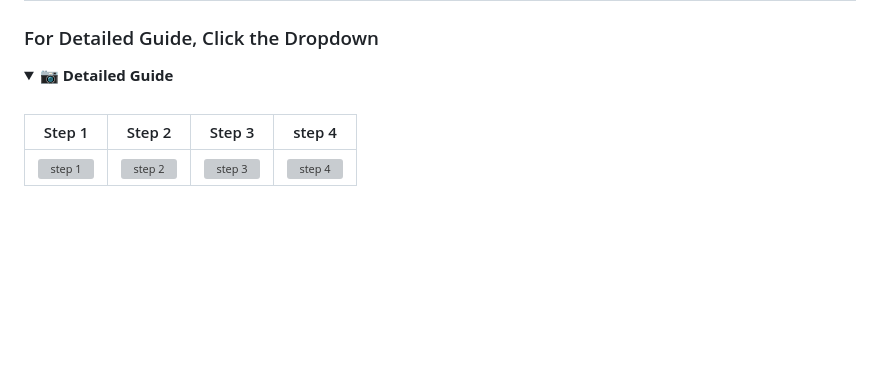
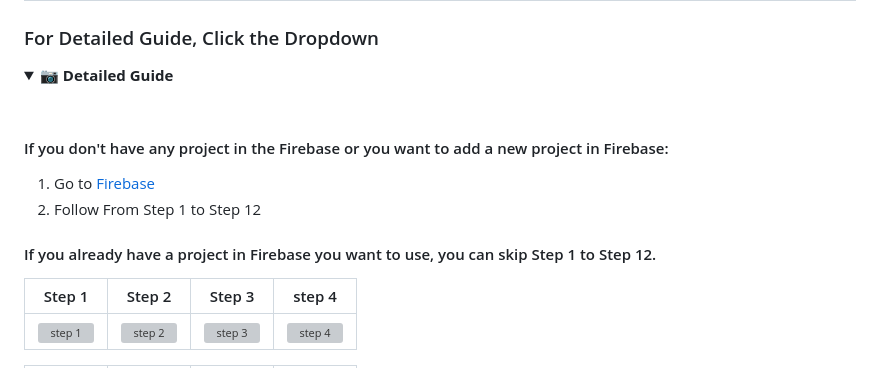
Before and after one commit to CCExtractor/firebase_editor_gsoc, a Markdown page: README.md, the part around one of its changes. Rendered like a GitHub page; folded sections open; blank space fills up the shorter version; grey boxes are pictures that could not be loaded.

```diff
--- a/README.md
+++ b/README.md
@@ -69,6 +69,11 @@ The app uses Cloud Functions to handle notifications, ensuring real-time updates
 <summary>📷 <b>Detailed Guide</b> </summary>
 <br/>
 
+#### If you don't have any project in the Firebase or you want to add a new project in Firebase:
+1. Go to [Firebase](https://firebase.google.com/)
+2. Follow From Step 1 to Step 12
+
+#### If you already have a project in Firebase you want to use, you can skip Step 1 to Step 12.
 
 Step 1          | Step 2      | Step 3      |  step 4
 :-------------------------:|:-------------------------:|:-------------------------:|:-------------------------:
```
Also changed, not shown: other parts of README.md (+8 -0 lines).
